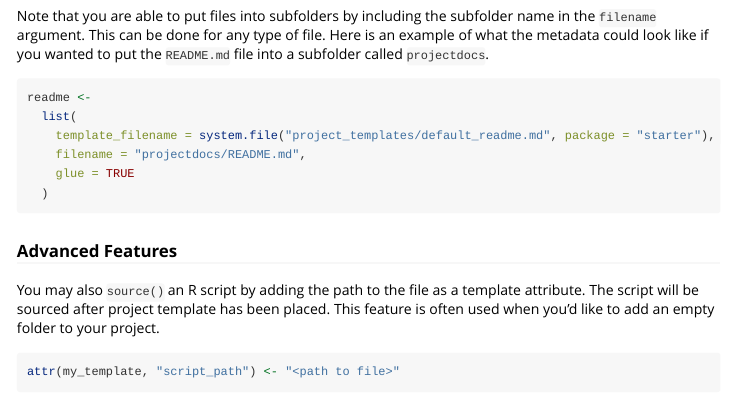
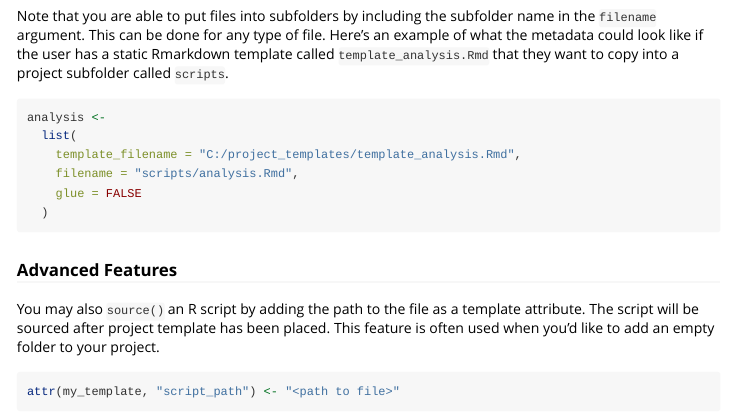
Before and after one commit to ddsjoberg/starter, an R Markdown document (vignettes/create_project.Rmd): the page in a window 1100 px wide, from 4410 px down. Rendered offline with R 4.5, knitr and Pandoc, with nearby package versions; some code elsewhere in the file could not run offline; long lines of code are wrapped.

Commit message:
changed example file to analysis.Rmd

````diff
--- a/vignettes/create_project.Rmd
+++ b/vignettes/create_project.Rmd
@@ -176,14 +176,14 @@ my_template <-
 ```
 
 Note that you are able to put files into subfolders by including the subfolder name in the `filename` argument.  This can be done for any type of file.
-Here is an example of what the metadata could look like if you wanted to put the `README.md` file into a subfolder called `projectdocs`.
+Here's an example of what the metadata could look like if the user has a static Rmarkdown template called `template_analysis.Rmd` that they want to copy into a project subfolder called `scripts`.
 
 ```{r, eval = FALSE}
-readme <-
+analysis <-
   list(
-    template_filename = system.file("project_templates/default_readme.md", package = "starter"),
-    filename = "projectdocs/README.md",
-    glue = TRUE
+    template_filename = "C:/project_templates/template_analysis.Rmd",
+    filename = "scripts/analysis.Rmd",
+    glue = FALSE
   )
 ```
 
````
